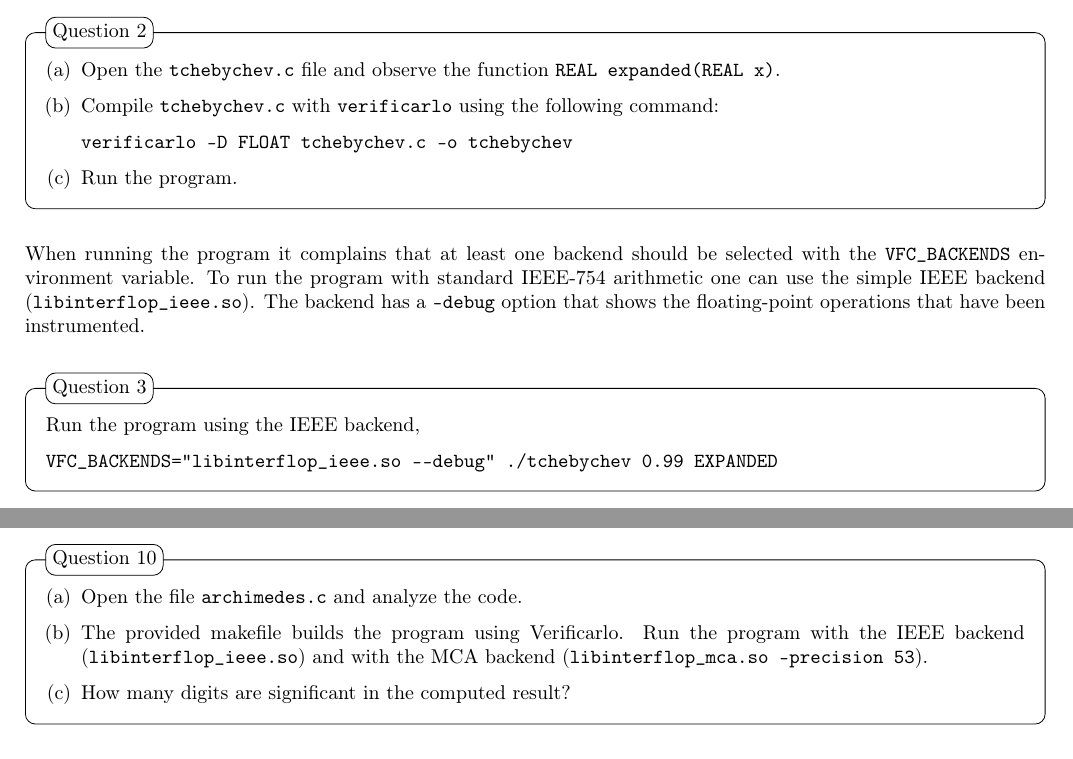
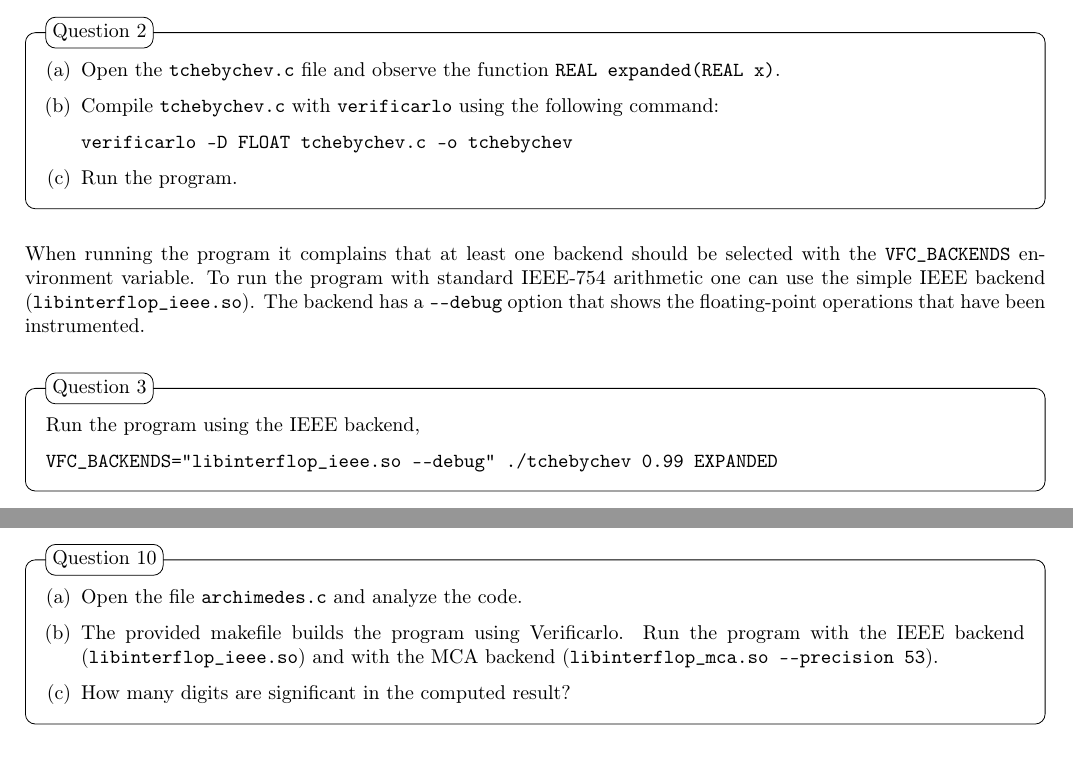
Before and after one commit to verificarlo/verificarlo_tutorial, a LaTeX document (main-en.tex, which reads deltadebug.tex, polynomial.tex): two parts of pages 2 and 7 of 13, joined at a grey line, cut so that both start at the same text. Compiled offline with pdfLaTeX.

Commit message:
Fix -- latex problem

```diff
--- a/deltadebug.tex
+++ b/deltadebug.tex
@@ -46,7 +46,7 @@ In this part of the tutorial we will work inside the \texttt{archimedes/} folder
     \item Open the file \texttt{archimedes.c} and analyze the code.
     \item The provided makefile builds the program using Verificarlo. Run the program
       with the IEEE backend (\texttt{libinterflop\_ieee.so}) and with the MCA backend
-      (\texttt{libinterflop\_mca.so --precision 53}).
+      (\texttt{libinterflop\_mca.so -{}-precision 53}).
     \item How many digits are significant in the computed result?
   \end{enumerate}
 \end{question}
--- a/polynomial.tex
+++ b/polynomial.tex
@@ -44,7 +44,7 @@ verificarlo -D FLOAT tchebychev.c -o tchebychev
 When running the program it complains that at least one backend should be
 selected with the \texttt{VFC\_BACKENDS} environment variable.
 To run the program with standard IEEE-754 arithmetic one can use the simple
-IEEE backend (\texttt{libinterflop\_ieee.so}). The backend has a \texttt{--debug}
+IEEE backend (\texttt{libinterflop\_ieee.so}). The backend has a \texttt{-{}-debug}
 option that shows the floating-point operations that have been instrumented.
 
 \begin{question}
```
